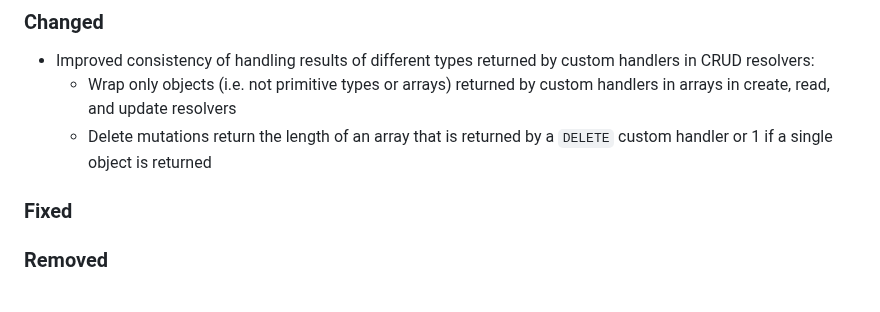
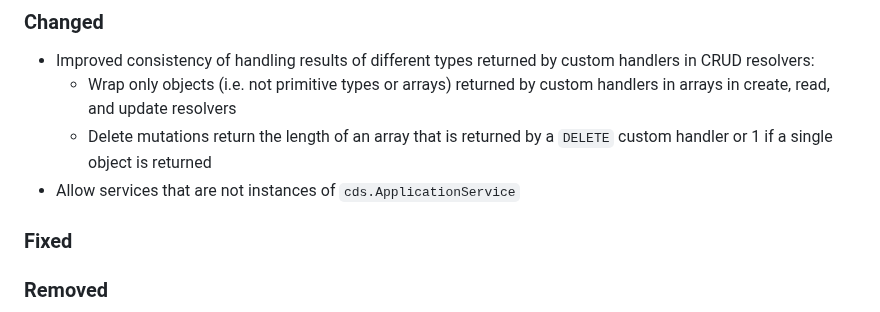
Before and after one commit to cap-js/graphql, a Markdown page: CHANGELOG.md, the part around the change. Rendered like a GitHub page.

Commit message:
Add changelog entry

```diff
--- a/CHANGELOG.md
+++ b/CHANGELOG.md
@@ -14,6 +14,7 @@ and this project adheres to [Semantic Versioning](https://semver.org/spec/v2.0.0
 - Improved consistency of handling results of different types returned by custom handlers in CRUD resolvers:
   + Wrap only objects (i.e. not primitive types or arrays) returned by custom handlers in arrays in create, read, and update resolvers
   + Delete mutations return the length of an array that is returned by a `DELETE` custom handler or 1 if a single object is returned
+- Allow services that are not instances of `cds.ApplicationService`
 
 ### Fixed
 
```
